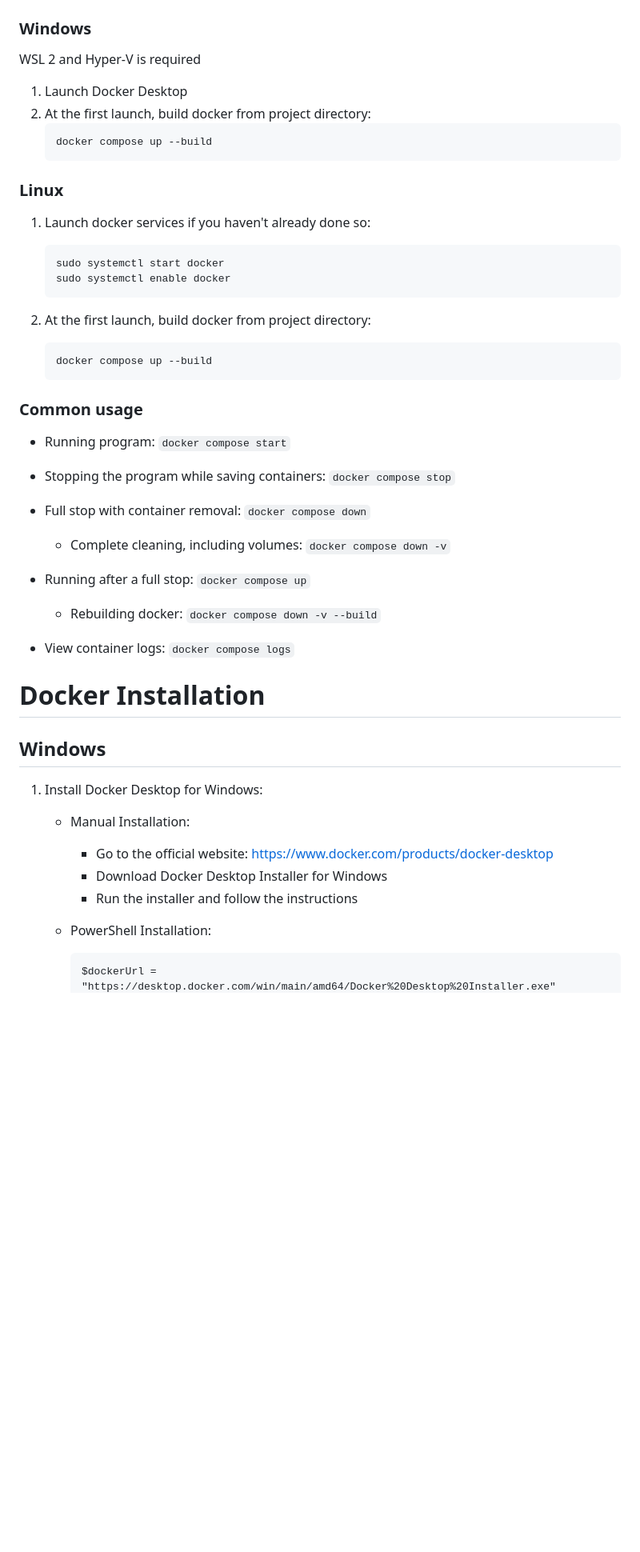
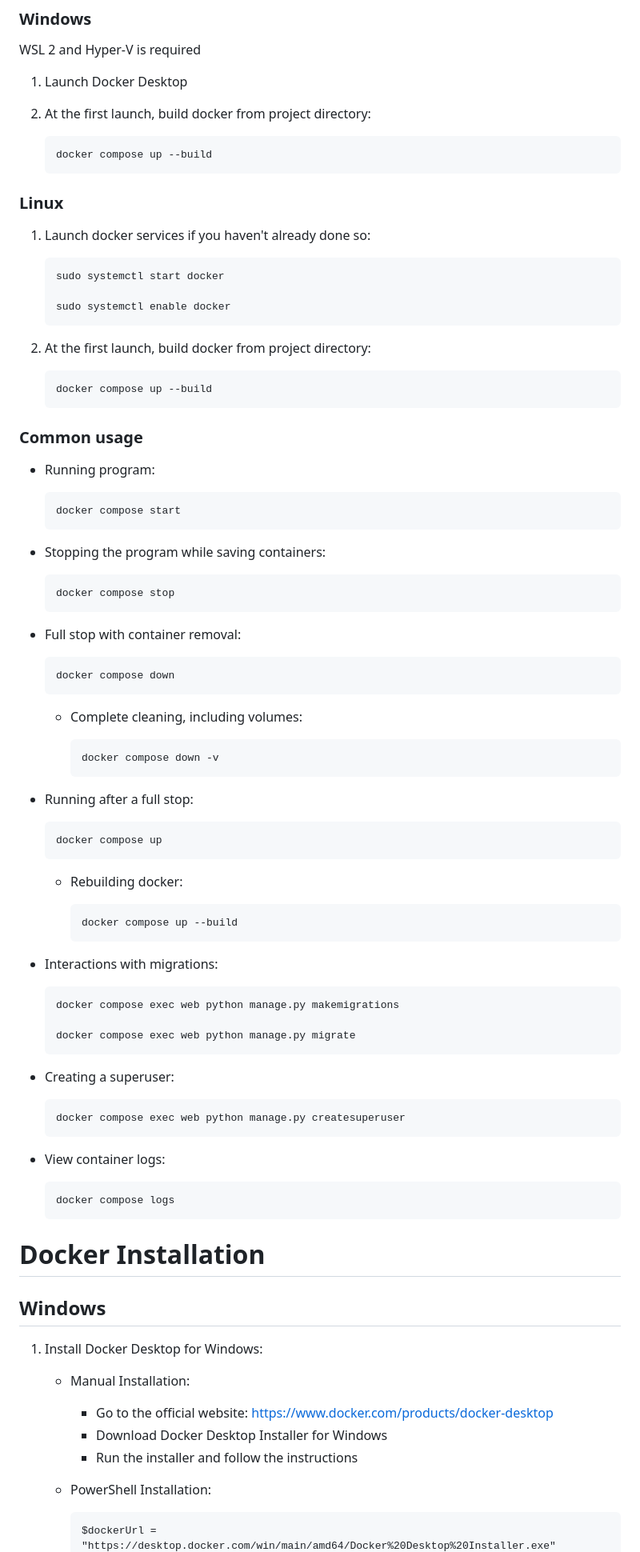
Before and after one commit to Undertaker049/ska, a Markdown page: README.md, the part around the change printed below. Shown: that part at 80% size. GitHub-like rendering; blank space fills up the shorter version.

````diff
--- a/README.md
+++ b/README.md
@@ -27,6 +27,7 @@ WSL 2 and Hyper-V is required
 
 1. Launch Docker Desktop
 2. At the first launch, build docker from project directory:
+
 	```
 	docker compose up --build
 	```
@@ -34,12 +35,15 @@ WSL 2 and Hyper-V is required
 ### Linux
 
 1. Launch docker services if you haven't already done so:
+
 	```
 	sudo systemctl start docker
+
 	sudo systemctl enable docker
 	```
 
-2. At the first launch, build docker from project directory:
+3. At the first launch, build docker from project directory:
+
 	```
 	docker compose up --build
 	```
@@ -47,49 +51,73 @@ WSL 2 and Hyper-V is required
 ### Common usage
 
 - Running program:
-       ```
-       docker compose start
-       ```
+
+	```
+	docker compose start
+	```
 
 - Stopping the program while saving containers:
-        ```
-        docker compose stop
-        ```
+
+	```
+	docker compose stop
+	```
 
 - Full stop with container removal:
-	    ```
-	    docker compose down
-	    ```
+
+	```
+	docker compose down
+	```
 
 	- Complete cleaning, including volumes:
-		    ```
-		    docker compose down -v
-		    ```
+
+		 ```
+		 docker compose down -v
+		 ```
 
 - Running after a full stop:
-        ```
-        docker compose up
-        ```
+
+  	```
+  	docker compose up
+  	```
+
 	- Rebuilding docker:
-		    ```
-		    docker compose down -v --build
-		    ```
+
+		 ```
+		 docker compose up --build
+		 ```
+
+- Interactions with migrations:
+
+  	```
+  	docker compose exec web python manage.py makemigrations
+
+  	docker compose exec web python manage.py migrate
+  	```
+
+- Creating a superuser:
+
+  	```
+	docker compose exec web python manage.py createsuperuser
+  	```
 
 - View container logs:
-        ```
-        docker compose logs
-        ```
+
+ 	```
+  	docker compose logs
+  	```
 
 # Docker Installation
 
 ## Windows
 
 1. Install Docker Desktop for Windows:
+
 	- Manual Installation:
 		- Go to the official website: <https://www.docker.com/products/docker-desktop>
 		- Download Docker Desktop Installer for Windows
 		- Run the installer and follow the instructions
 
 	- PowerShell Installation:
+
 		```
 		$dockerUrl = "https://desktop.docker.com/win/main/amd64/Docker%20Desktop%20Installer.exe"
````
Also changed, not shown: other parts of README.md (+67 -11 lines).
